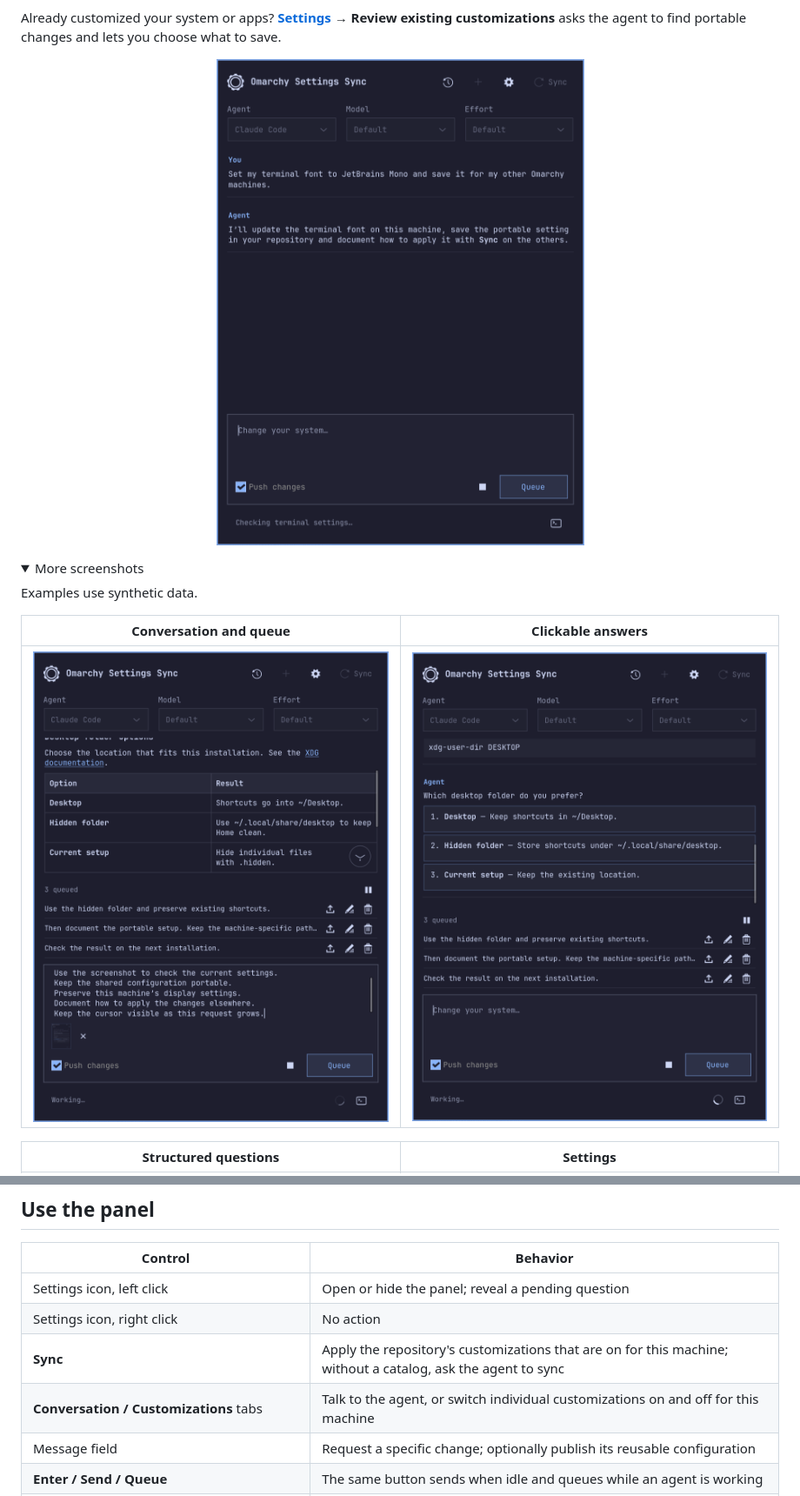
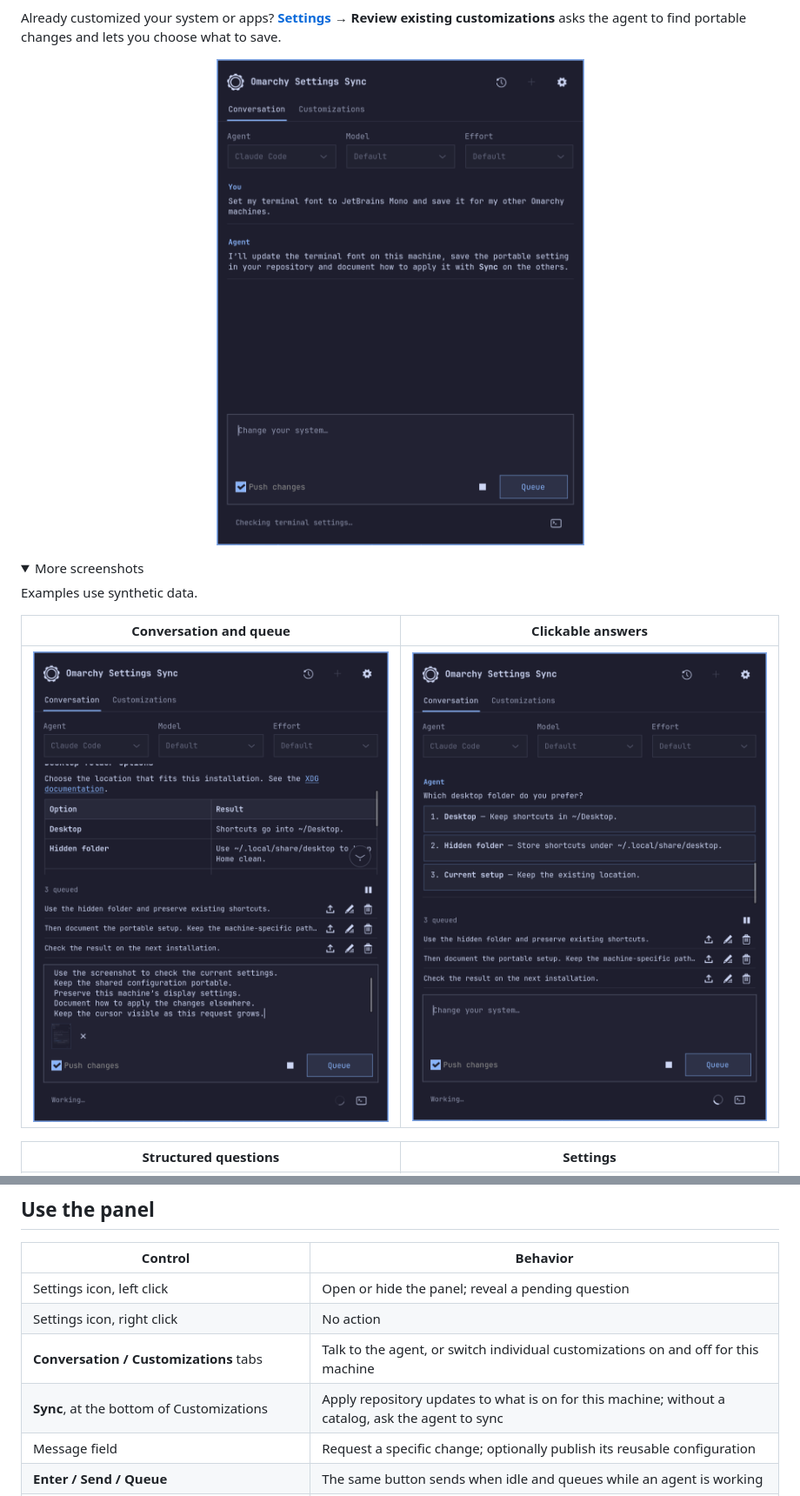
Before and after one commit to JohanKRS/omarchy-settings-sync, a Markdown page: README.md, 2 parts joined by grey strips. Shown at 87% size. GitHub-like rendering; pictures changed too: docs/choices.png, docs/conversation.png, preview.png; folded sections open.

```diff
--- a/README.md
+++ b/README.md
@@ -109,8 +109,8 @@ URL. An empty branch uses the repository's default branch. See the
 | --- | --- |
 | Settings icon, left click | Open or hide the panel; reveal a pending question |
 | Settings icon, right click | No action |
-| **Sync** | Apply the repository's customizations that are on for this machine; without a catalog, ask the agent to sync |
 | **Conversation / Customizations** tabs | Talk to the agent, or switch individual customizations on and off for this machine |
+| **Sync**, at the bottom of Customizations | Apply repository updates to what is on for this machine; without a catalog, ask the agent to sync |
 | Message field | Request a specific change; optionally publish its reusable configuration |
 | **Enter / Send / Queue** | The same button sends when idle and queues while an agent is working |
 | Queue above the message field | Compact one-line previews with **Direct now / Send now**, **Edit** and **Remove** icons; pause/resume beside the count |
```
Also changed, not shown: other parts of README.md (+1 -1 lines), CHANGELOG.md (+3 -0 lines), docs/history.png, docs/questions.png, docs/settings.png, 5 other files.
